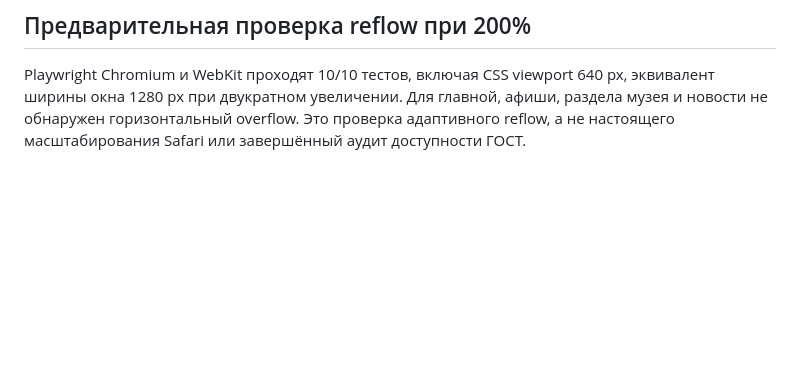
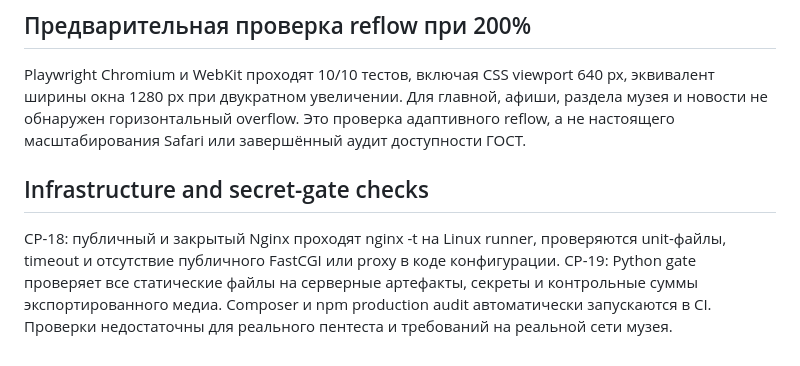
Before and after one commit to arvectum2/musbread, a Markdown page: docs/QA_PROTOCOL.md, the part around the change. Rendered like a GitHub page; blank space fills up the shorter version.

Commit message:
docs: reconcile pre-award checkpoints and isolated deployment blockers

```diff
--- a/docs/QA_PROTOCOL.md
+++ b/docs/QA_PROTOCOL.md
@@ -73,3 +73,7 @@ CI: workflow .github/workflows/web-ci.yml.
 ## Предварительная проверка reflow при 200%
 
 Playwright Chromium и WebKit проходят 10/10 тестов, включая CSS viewport 640 px, эквивалент ширины окна 1280 px при двукратном увеличении. Для главной, афиши, раздела музея и новости не обнаружен горизонтальный overflow. Это проверка адаптивного reflow, а не настоящего масштабирования Safari или завершённый аудит доступности ГОСТ.
+
+## Infrastructure and secret-gate checks
+
+CP-18: публичный и закрытый Nginx проходят nginx -t на Linux runner, проверяются unit-файлы, timeout и отсутствие публичного FastCGI или proxy в коде конфигурации. CP-19: Python gate проверяет все статические файлы на серверные артефакты, секреты и контрольные суммы экспортированного медиа. Composer и npm production audit автоматически запускаются в CI. Проверки недостаточны для реального пентеста и требований на реальной сети музея.
```
Also changed, not shown: docs/CHECKPOINTS.md (+1 -1 lines), docs/PROGRESS.md (+5 -5 lines).
